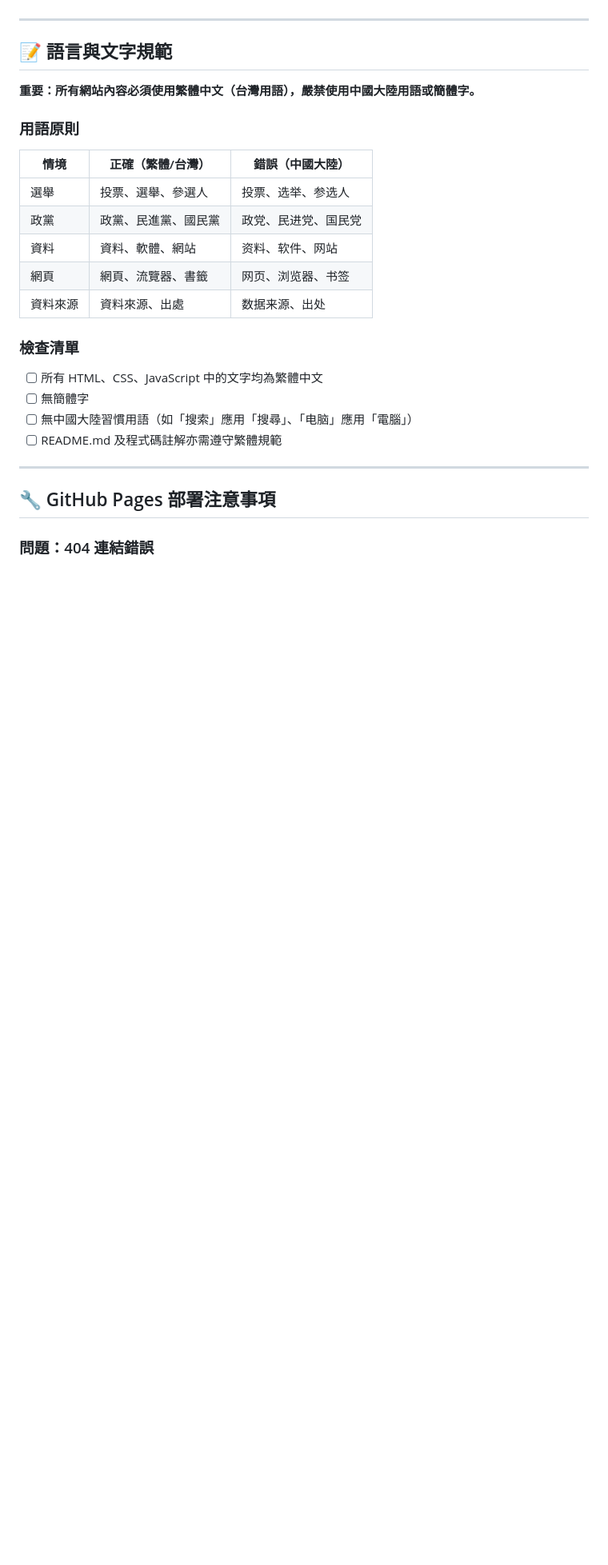
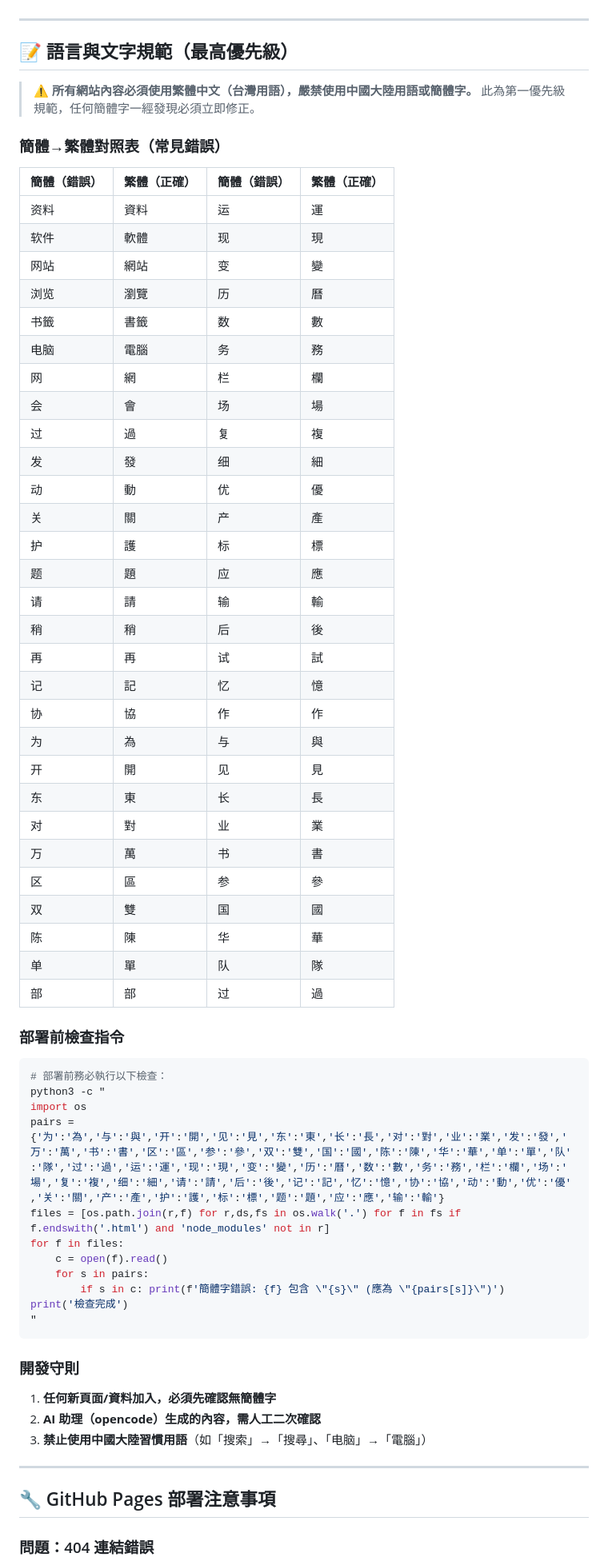
Before and after one commit to bibi-kuanyu/open_voter, a Markdown page: README.md, the part around the change. Shown at 80% size. Drawn GitHub-style; blank space fills up the shorter version.

Commit message:
docs: 強化語言規範為最高優先級，新增部署前檢查指令

````diff
--- a/README.md
+++ b/README.md
@@ -67,28 +67,69 @@ open_voter 是一個專注於台灣選舉的政見履約追蹤與查詢平台。
 
 ---
 
-## 📝 語言與文字規範
+## 📝 語言與文字規範（最高優先級）
 
-**重要：所有網站內容必須使用繁體中文（台灣用語），嚴禁使用中國大陸用語或簡體字。**
+> **⚠️ 所有網站內容必須使用繁體中文（台灣用語），嚴禁使用中國大陸用語或簡體字。**
+> 此為第一優先級規範，任何簡體字一經發現必須立即修正。
 
-### 用語原則
+### 簡體→繁體對照表（常見錯誤）
 
-| 情境 | 正確（繁體/台灣） | 錯誤（中國大陸） |
-|------|------------------|-----------------|
-| 選舉 | 投票、選舉、參選人 | 投票、选举、参选人 |
-| 政黨 | 政黨、民進黨、國民黨 | 政党、民进党、国民党 |
-| 資料 | 資料、軟體、網站 | 资料、软件、网站 |
-| 網頁 | 網頁、流覽器、書籤 | 网页、浏览器、书签 |
-| 資料來源 | 資料來源、出處 | 数据来源、出处 |
+| 簡體（錯誤） | 繁體（正確） | 簡體（錯誤） | 繁體（正確） |
+|-------------|-------------|-------------|-------------|
+| 资料 | 資料 | 运 | 運 |
+| 软件 | 軟體 | 现 | 現 |
+| 网站 | 網站 | 变 | 變 |
+| 浏览 | 瀏覽 | 历 | 曆 |
+| 书籤 | 書籤 | 数 | 數 |
+| 电脑 | 電腦 | 务 | 務 |
+| 网 | 網 | 栏 | 欄 |
+| 会 | 會 | 场 | 場 |
+| 过 | 過 | 复 | 複 |
+| 发 | 發 | 细 | 細 |
+| 动 | 動 | 优 | 優 |
+| 关 | 關 | 产 | 產 |
+| 护 | 護 | 标 | 標 |
+| 题 | 題 | 应 | 應 |
+| 请 | 請 | 输 | 輸 |
+| 稍 | 稍 | 后 | 後 |
+| 再 | 再 | 试 | 試 |
+| 记 | 記 | 忆 | 憶 |
+| 协 | 協 | 作 | 作 |
+| 为 | 為 | 与 | 與 |
+| 开 | 開 | 见 | 見 |
+| 东 | 東 | 长 | 長 |
+| 对 | 對 | 业 | 業 |
+| 万 | 萬 | 书 | 書 |
+| 区 | 區 | 参 | 參 |
+| 双 | 雙 | 国 | 國 |
+| 陈 | 陳 | 华 | 華 |
+| 单 | 單 | 队 | 隊 |
+| 部 | 部 | 过 | 過 |
 
-### 檢查清單
+### 部署前檢查指令
 
-- [ ] 所有 HTML、CSS、JavaScript 中的文字均為繁體中文
-- [ ] 無簡體字
-- [ ] 無中國大陸習慣用語（如「搜索」應用「搜尋」、「电脑」應用「電腦」）
-- [ ] README.md 及程式碼註解亦需遵守繁體規範
+```bash
+# 部署前務必執行以下檢查：
+python3 -c "
+import os
+pairs = {'为':'為','与':'與','开':'開','见':'見','东':'東','长':'長','对':'對','业':'業','发':'發','万':'萬','书':'書','区':'區','参':'參','双':'雙','国':'國','陈':'陳','华':'華','单':'單','队':'隊','过':'過','运':'運','现':'現','变':'變','历':'曆','数':'數','务':'務','栏':'欄','场':'場','复':'複','细':'細','请':'請','后':'後','记':'記','忆':'憶','协':'協','动':'動','优':'優','关':'關','产':'產','护':'護','标':'標','题':'題','应':'應','输':'輸'}
+files = [os.path.join(r,f) for r,ds,fs in os.walk('.') for f in fs if f.endswith('.html') and 'node_modules' not in r]
+for f in files:
+    c = open(f).read()
+    for s in pairs:
+        if s in c: print(f'簡體字錯誤: {f} 包含 \"{s}\" (應為 \"{pairs[s]}\")')
+print('檢查完成')
+"
+```
+
+### 開發守則
+
+1. **任何新頁面/資料加入，必須先確認無簡體字**
+2. **AI 助理（opencode）生成的內容，需人工二次確認**
+3. **禁止使用中國大陸習慣用語**（如「搜索」→「搜尋」、「电脑」→「電腦」）
 
 ---
+
 
 ## 🔧 GitHub Pages 部署注意事項
 
````
